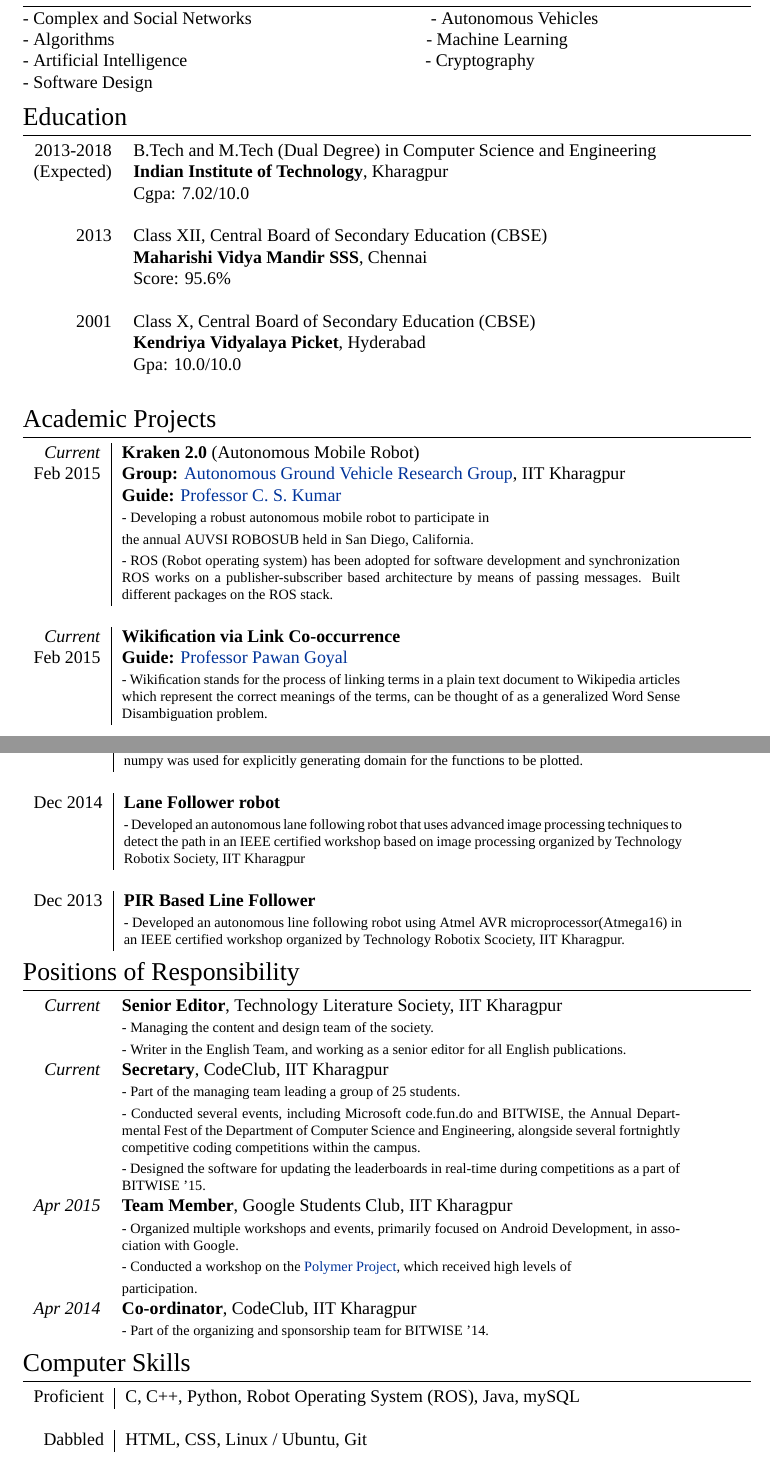
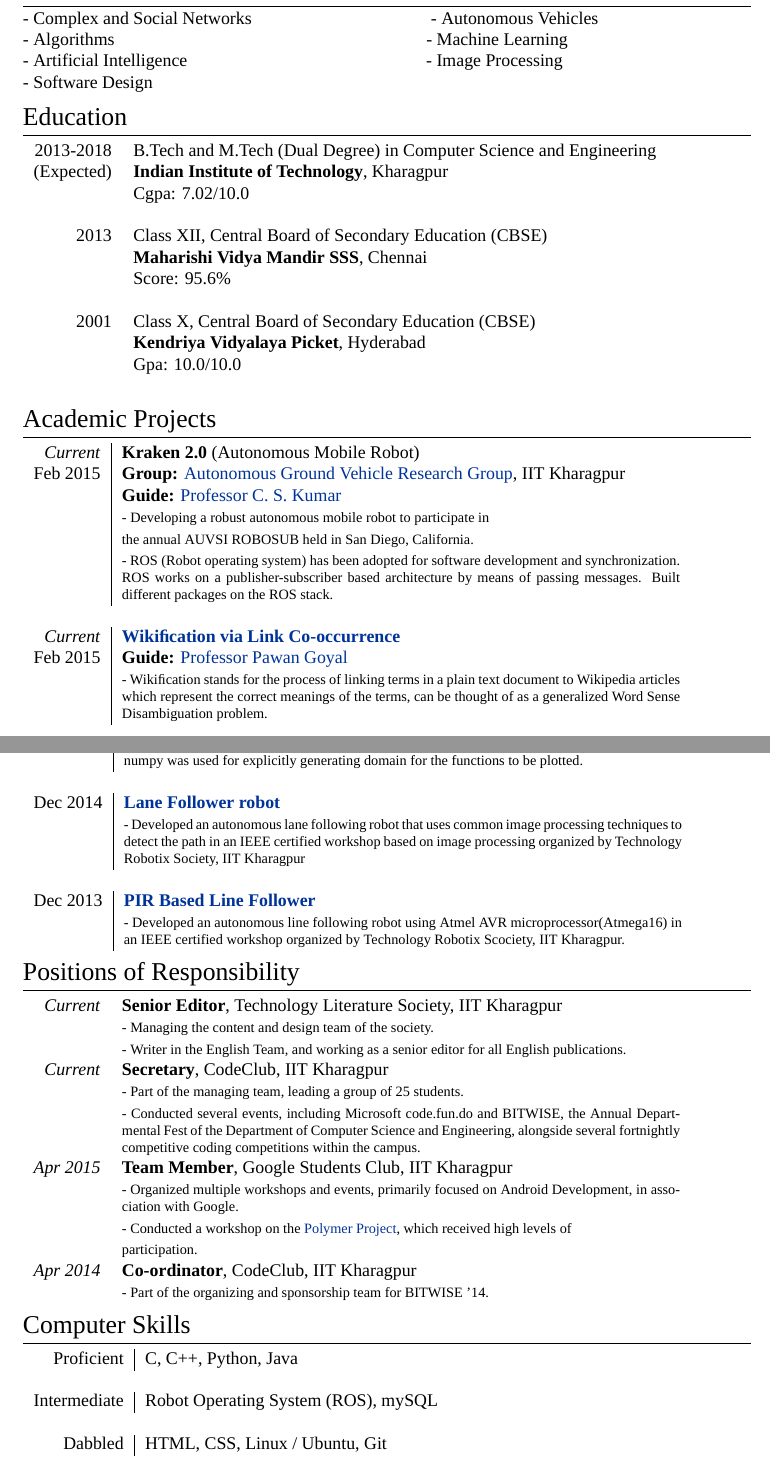
Before and after one commit to ghostwriternr/resume-old, a LaTeX CV (Naresh_CV.tex): two parts of pages 1 and 2 of 2, joined at a grey line, cut so that both start at the same text. Compiled offline with XeLaTeX; a missing font is replaced by an installed copy or a similar font.

Commit message:
CV Draft 2

```diff
--- a/Naresh_CV.tex
+++ b/Naresh_CV.tex
@@ -80,7 +80,7 @@
 - Algorithms\hfill
 - Machine Learning\hspace{3.6cm} \\
 - Artificial Intelligence\hfill
-- Cryptography\hspace{4.25cm} \\
+- Image Processing\hspace{3.7cm} \\
 - Software Design
 
 %----------------------------------------------------------------------------------------
@@ -132,12 +132,12 @@
 & \textbf{Guide: }\textmd{\href{http://iitkgp.ac.in/fac-profiles/showprofile.php?empcode=aWmdU}{Professor C. S. Kumar}}\\
 & \footnotesize{- Developing a robust autonomous mobile robot to participate in}\\
 & \footnotesize{ the annual AUVSI ROBOSUB held in San Diego, California.}\\
-& \footnotesize{- ROS (Robot operating system) has been adopted for software development and synchronization ROS works on a publisher-subscriber based architecture by means of passing messages. Built different packages on the ROS stack.}\\
+& \footnotesize{- ROS (Robot operating system) has been adopted for software development and synchronization. ROS works on a publisher-subscriber based architecture by means of passing messages. Built different packages on the ROS stack.}\\
 \multicolumn{2}{c}{} \\
 
 %------------------------------------------------
 
-\emph{Current} & \textbf{Wikiﬁcation via Link Co-occurrence} \\
+\emph{Current} & \textbf{\href{http://www.cs.sjtu.edu.cn/~kzhu/papers/wikification.pdf}{Wikiﬁcation via Link Co-occurrence}} \\
 \textsc{Feb 2015} & \textbf{Guide: }\textmd{\href{http://cse.iitkgp.ac.in/~pawang/}{Professor Pawan Goyal}}\\
 & \footnotesize{- Wikiﬁcation stands for the process of linking terms in a plain text document to Wikipedia articles which represent the correct meanings of the terms, can be thought of as a generalized Word Sense Disambiguation problem.}\\
 \end{tabular}
@@ -154,11 +154,11 @@
 & \footnotesize{- The software was built on the PyQt framework using matplotlib and numpy. The PyQt framework was used for creating the GUI for the application. matplotlib was used for generating 2D/3D plots. numpy was used for explicitly generating domain for the functions to be plotted.}\\
 \multicolumn{2}{c}{} \\
 
-\textsc{Dec 2014} & \textbf{Lane Follower robot} \\
-& \footnotesize{- Developed an autonomous lane following robot that uses advanced image processing techniques to detect the path in an IEEE certified workshop based on image processing organized by Technology Robotix Society, IIT Kharagpur}\\
+\textsc{Dec 2014} & \textbf{\href{http://www.robotix.in/tutorials/categ/opencv/lane_follow}{Lane Follower robot}} \\
+& \footnotesize{- Developed an autonomous lane following robot that uses common image processing techniques to detect the path in an IEEE certified workshop based on image processing organized by Technology Robotix Society, IIT Kharagpur}\\
 \multicolumn{2}{c}{} \\
 
-\textsc{Dec 2013} & \textbf{PIR Based Line Follower} \\
+\textsc{Dec 2013} & \textbf{\href{http://www.robotix.in/tutorials/categ/auto/lfr}{PIR Based Line Follower}} \\
 & \footnotesize{- Developed an autonomous line following robot using Atmel AVR microprocessor(Atmega16) in an IEEE certified workshop organized by Technology Robotix Scociety, IIT Kharagpur.}\\
 \end{tabular}
 
@@ -174,9 +174,9 @@
 & \footnotesize{- Managing the content and design team of the society.}\\
 & \footnotesize{- Writer in the English Team, and working as a senior editor for all English publications.}\\
 \emph{Current} & \textbf{Secretary}, CodeClub, IIT Kharagpur \\
-& \footnotesize{- Part of the managing team leading a group of 25 students.}\\
+& \footnotesize{- Part of the managing team, leading a group of 25 students.}\\
 & \footnotesize{- Conducted several events, including Microsoft code.fun.do and BITWISE, the Annual Departmental Fest of the Department of Computer Science and Engineering, alongside several fortnightly competitive coding competitions within the campus.}\\
-& \footnotesize{- Designed the software for updating the leaderboards in real-time during competitions as a part of BITWISE '15.}\\
+%& \footnotesize{- Designed the software for updating the leaderboards in real-time during competitions as a part of BITWISE '15.}\\
 \emph{Apr 2015} & \textbf{Team Member}, Google Students Club, IIT Kharagpur \\
 & \footnotesize{- Organized multiple workshops and events, primarily focused on Android Development, in association with Google.}\\
 & \footnotesize{- Conducted a workshop on the {\href{https://www.polymer-project.org/0.5/}{Polymer Project}}, which received high levels of}\\ & \footnotesize{participation.}\\
@@ -191,7 +191,9 @@
 \section{Computer Skills}
 
 \begin{tabular}{r|p{11cm}}
-\textsc{Proficient} & C, C++, Python, Robot Operating System (ROS), Java, mySQL\\
+\textsc{Proficient} & C, C++, Python, Java\\
+\multicolumn{2}{c}{} \\
+\textsc{Intermediate} &  Robot Operating System (ROS), mySQL\\
 \multicolumn{2}{c}{} \\
 \textsc{Dabbled} & HTML, CSS, Linux / Ubuntu, Git\\
 \end{tabular}
```
Also changed, not shown: Naresh_CV.pdf, 2 other files.
